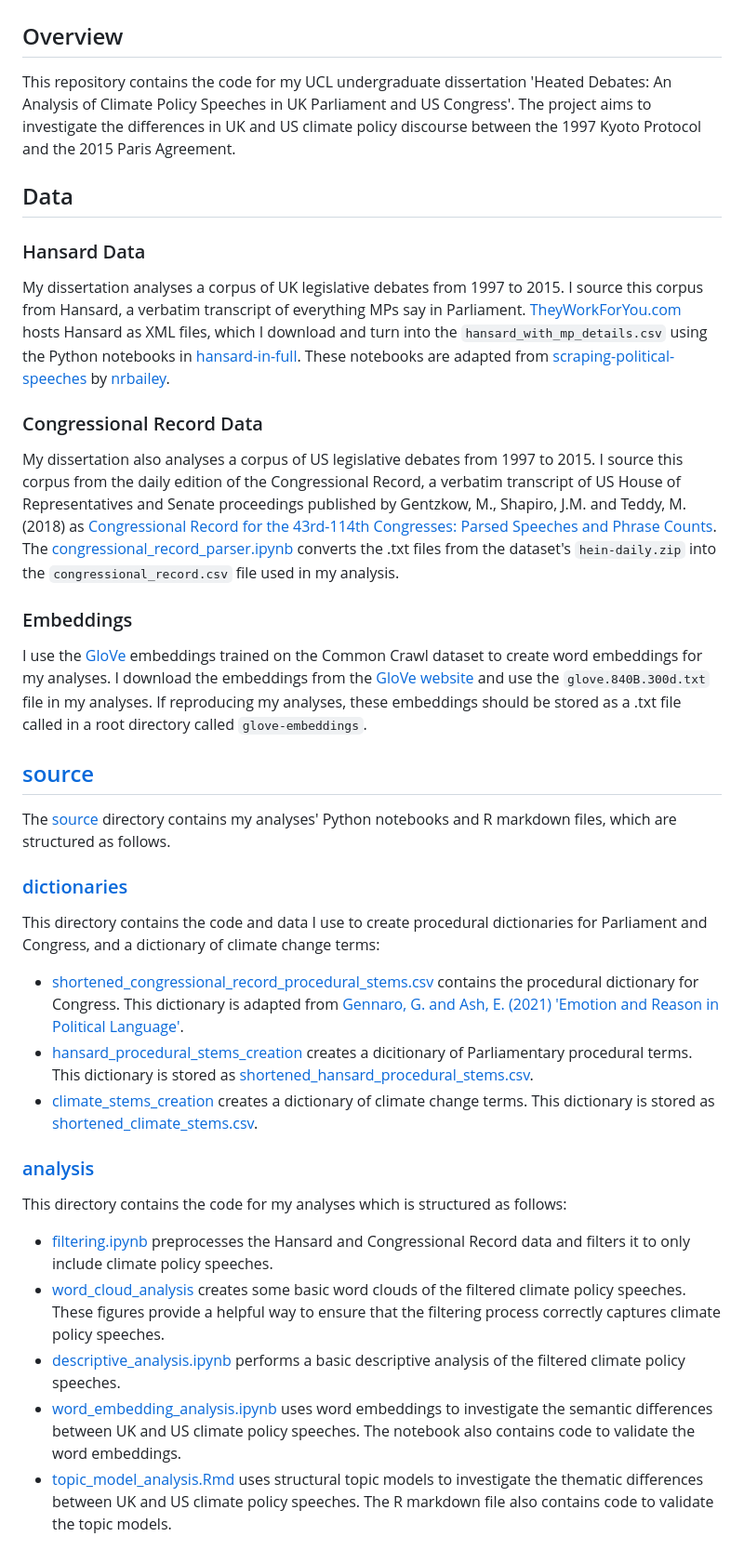
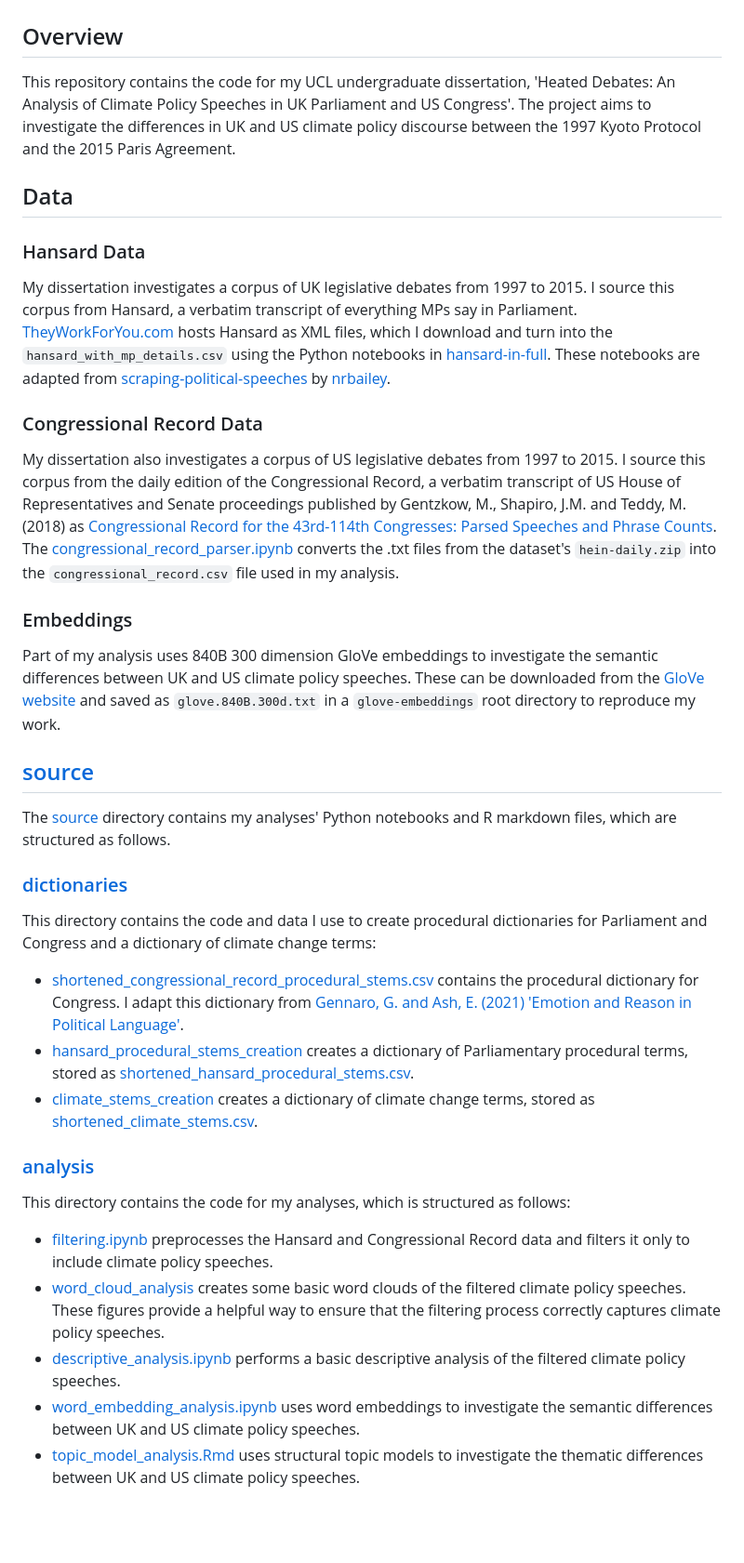
Before and after one commit to felixwallis/pir-dissertation, a Markdown page: README.md, the part around the change. Shown at 93% size. Rendered like a GitHub page; blank space fills up the shorter version.

```diff
--- a/README.md
+++ b/README.md
@@ -2,21 +2,21 @@
 
 ## Overview
 
-This repository contains the code for my UCL undergraduate dissertation 'Heated Debates: An Analysis of Climate Policy Speeches in UK Parliament and US Congress'. The project aims to investigate the differences in UK and US climate policy discourse between the 1997 Kyoto Protocol and the 2015 Paris Agreement.
+This repository contains the code for my UCL undergraduate dissertation, 'Heated Debates: An Analysis of Climate Policy Speeches in UK Parliament and US Congress'. The project aims to investigate the differences in UK and US climate policy discourse between the 1997 Kyoto Protocol and the 2015 Paris Agreement.
 
 ## Data
 
 ### Hansard Data
 
-My dissertation analyses a corpus of UK legislative debates from 1997 to 2015. I source this corpus from Hansard, a verbatim transcript of everything MPs say in Parliament. [TheyWorkForYou.com](https://www.theyworkforyou.com/) hosts Hansard as XML files, which I download and turn into the `hansard_with_mp_details.csv` using the Python notebooks in [hansard-in-full](./hansard-in-full/). These notebooks are adapted from [scraping-political-speeches](https://github.com/nrbailey/scraping-political-speeches) by [nrbailey](https://github.com/nrbailey).
+My dissertation investigates a corpus of UK legislative debates from 1997 to 2015. I source this corpus from Hansard, a verbatim transcript of everything MPs say in Parliament. [TheyWorkForYou.com](https://www.theyworkforyou.com/) hosts Hansard as XML files, which I download and turn into the `hansard_with_mp_details.csv` using the Python notebooks in [hansard-in-full](./hansard-in-full/). These notebooks are adapted from [scraping-political-speeches](https://github.com/nrbailey/scraping-political-speeches) by [nrbailey](https://github.com/nrbailey).
 
 ### Congressional Record Data
 
-My dissertation also analyses a corpus of US legislative debates from 1997 to 2015. I source this corpus from the daily edition of the Congressional Record, a verbatim transcript of US House of Representatives and Senate proceedings published by Gentzkow, M., Shapiro, J.M. and Teddy, M. (2018) as [Congressional Record for the 43rd-114th Congresses: Parsed Speeches and Phrase Counts](https://data.stanford.edu/congress_text). The [congressional_record_parser.ipynb](./congressional-record/congressional_record_parser.ipynb) converts the .txt files from the dataset's `hein-daily.zip` into the `congressional_record.csv` file used in my analysis.
+My dissertation also investigates a corpus of US legislative debates from 1997 to 2015. I source this corpus from the daily edition of the Congressional Record, a verbatim transcript of US House of Representatives and Senate proceedings published by Gentzkow, M., Shapiro, J.M. and Teddy, M. (2018) as [Congressional Record for the 43rd-114th Congresses: Parsed Speeches and Phrase Counts](https://data.stanford.edu/congress_text). The [congressional_record_parser.ipynb](./congressional-record/congressional_record_parser.ipynb) converts the .txt files from the dataset's `hein-daily.zip` into the `congressional_record.csv` file used in my analysis.
 
 ### Embeddings
 
-I use the [GloVe](https://nlp.stanford.edu/projects/glove/) embeddings trained on the Common Crawl dataset to create word embeddings for my analyses. I download the embeddings from the [GloVe website](https://nlp.stanford.edu/projects/glove/) and use the `glove.840B.300d.txt` file in my analyses. If reproducing my analyses, these embeddings should be stored as a .txt file called in a root directory called `glove-embeddings`.
+Part of my analysis uses 840B 300 dimension GloVe embeddings to investigate the semantic differences between UK and US climate policy speeches. These can be downloaded from the [GloVe website](https://nlp.stanford.edu/projects/glove/) and saved as `glove.840B.300d.txt` in a `glove-embeddings` root directory to reproduce my work.
 
 ## [source](./source/)
 
@@ -24,18 +24,18 @@ The [source](./source/) directory contains my analyses' Python notebooks and R m
 
 ### [dictionaries](./source/dictionaries/)
 
-This directory contains the code and data I use to create procedural dictionaries for Parliament and Congress, and a dictionary of climate change terms:
+This directory contains the code and data I use to create procedural dictionaries for Parliament and Congress and a dictionary of climate change terms:
 
-- [shortened_congressional_record_procedural_stems.csv](/source/dictionaries/dist/shortened_congressional_record_procedural_stems.csv) contains the procedural dictionary for Congress. This dictionary is adapted from [Gennaro, G. and Ash, E. (2021) 'Emotion and Reason in Political Language'](https://doi.org/10.1093/ej/ueab104).
-- [hansard_procedural_stems_creation](./source/dictionaries/hansard_procedural_stems_creation.ipynb) creates a dicitionary of Parliamentary procedural terms. This dictionary is stored as [shortened_hansard_procedural_stems.csv](/source/dictionaries/dist/shortened_hansard_procedural_stems.csv).
-- [climate_stems_creation](./source/dictionaries/climate_change_terms_creation.ipynb) creates a dictionary of climate change terms. This dictionary is stored as [shortened_climate_stems.csv](/source/dictionaries/dist/shortened_climate_stems.csv).
+- [shortened_congressional_record_procedural_stems.csv](/source/dictionaries/dist/shortened_congressional_record_procedural_stems.csv) contains the procedural dictionary for Congress. I adapt this dictionary from [Gennaro, G. and Ash, E. (2021) 'Emotion and Reason in Political Language'](https://doi.org/10.1093/ej/ueab104).
+- [hansard_procedural_stems_creation](./source/dictionaries/hansard_procedural_stems_creation.ipynb) creates a dictionary of Parliamentary procedural terms, stored as [shortened_hansard_procedural_stems.csv](/source/dictionaries/dist/shortened_hansard_procedural_stems.csv).
+- [climate_stems_creation](./source/dictionaries/climate_change_terms_creation.ipynb) creates a dictionary of climate change terms, stored as [shortened_climate_stems.csv](/source/dictionaries/dist/shortened_climate_stems.csv).
 
 ### [analysis](./source/analysis/)
 
-This directory contains the code for my analyses which is structured as follows:
+This directory contains the code for my analyses, which is structured as follows:
 
-- [filtering.ipynb](./source/analysis/filtering.ipynb) preprocesses the Hansard and Congressional Record data and filters it to only include climate policy speeches.
+- [filtering.ipynb](./source/analysis/filtering.ipynb) preprocesses the Hansard and Congressional Record data and filters it only to include climate policy speeches.
 - [word_cloud_analysis](./source/analysis/word_cloud_analysis.ipynb) creates some basic word clouds of the filtered climate policy speeches. These figures provide a helpful way to ensure that the filtering process correctly captures climate policy speeches.
 - [descriptive_analysis.ipynb](./source/analysis/descriptive_analysis.ipynb) performs a basic descriptive analysis of the filtered climate policy speeches.
-- [word_embedding_analysis.ipynb](./source/analysis/word_embedding_analysis.ipynb) uses word embeddings to investigate the semantic differences between UK and US climate policy speeches. The notebook also contains code to validate the word embeddings.
-- [topic_model_analysis.Rmd](./source/analysis/topic_model_analysis.Rmd) uses structural topic models to investigate the thematic differences between UK and US climate policy speeches. The R markdown file also contains code to validate the topic models.
+- [word_embedding_analysis.ipynb](./source/analysis/word_embedding_analysis.ipynb) uses word embeddings to investigate the semantic differences between UK and US climate policy speeches.
+- [topic_model_analysis.Rmd](./source/analysis/topic_model_analysis.Rmd) uses structural topic models to investigate the thematic differences between UK and US climate policy speeches.
```
